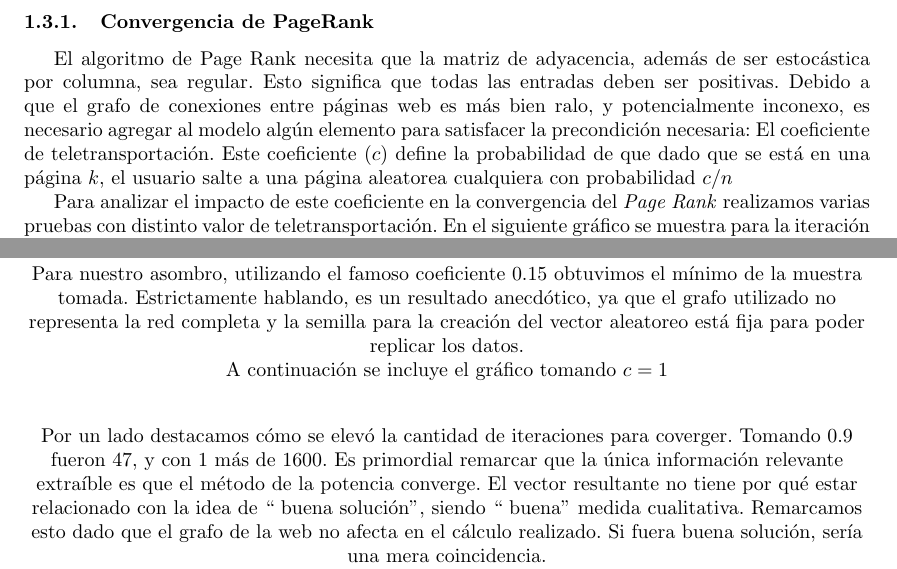
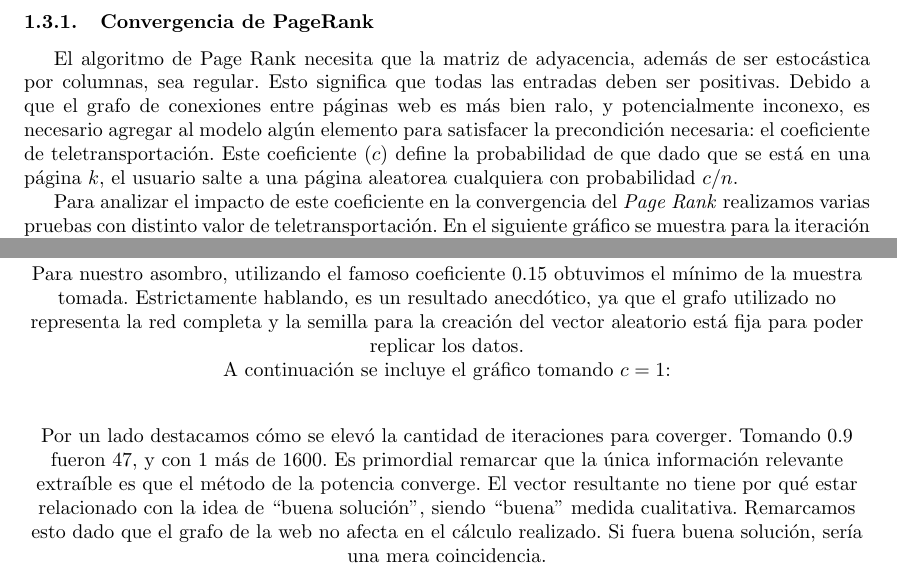
Before and after one commit to mtqp/metnum-desousa-valdes, a LaTeX document (tp2-mn/src/informe/informe.tex): two parts of pages 7 and 8 of 11, joined at a grey line, cut so that both start at the same text. Compiled offline with pdfLaTeX; a LaTeX package or settings file that is missing is left out.

Commit message:
correcciones, recortado de fotos

```diff
--- a/tp2-mn/src/informe/informe.tex
+++ b/tp2-mn/src/informe/informe.tex
@@ -316,7 +316,7 @@ Por la naturaleza de la multiplicación de matriz por vector, resulta poco conve
 \subsection{Experimentación}
 \subsubsection{Convergencia de PageRank}
 
-	El algoritmo de Page Rank necesita que la matriz de adyacencia, además de ser estocástica por columna, sea regular. Esto significa que todas las entradas deben ser positivas. Debido a que el grafo de conexiones entre páginas web es más bien ralo, y potencialmente inconexo, es necesario agregar al modelo algún elemento para satisfacer la precondición necesaria: El coeficiente de teletransportación. Este coeficiente ($c$) define la probabilidad de que dado que se está en una página $k$, el usuario salte a una página aleatorea cualquiera con probabilidad $c/n$
+	El algoritmo de Page Rank necesita que la matriz de adyacencia, además de ser estocástica por columnas, sea regular. Esto significa que todas las entradas deben ser positivas. Debido a que el grafo de conexiones entre páginas web es más bien ralo, y potencialmente inconexo, es necesario agregar al modelo algún elemento para satisfacer la precondición necesaria: el coeficiente de teletransportación. Este coeficiente ($c$) define la probabilidad de que dado que se está en una página $k$, el usuario salte a una página aleatorea cualquiera con probabilidad $c/n$.
 
 	Para analizar el impacto de este coeficiente en la convergencia del \textit{Page Rank} realizamos varias pruebas con distinto valor de teletransportación. En el siguiente gráfico se muestra para la iteración $i+1$ la diferencia entre los vectores resultantes de la $i+1$ e $i$ evaluada en Norma \textit{Manhattan}. Los valores de los coeficientes son: $0.1, 0.3, 0.5, 0.7, 0.9$. El algoritmo termina si la diferencia entre estos dos vectores en Norma 2 es menor a $10^{-5}$. El dataset utilizado en este caso es el correspondiente al tópico de aborto.
 
@@ -338,11 +338,11 @@ Por la naturaleza de la multiplicación de matriz por vector, resulta poco conve
 	\end{center}
 	\par
 
-	Podemos confirmar que nuesta hipótesis: `` A mayor cantidad de iteraciones, mayor error'', queda refutada. Con 0.15 y 0.1 obtuvimos datos muy similares así como con 0.12 y 0.18. No podemos extraer una función monótona creciente de estos datos.
+	Podemos confirmar que nuesta hipótesis: ``A mayor cantidad de iteraciones, mayor error'', queda refutada. Con 0.15 y 0.1 obtuvimos datos muy similares así como con 0.12 y 0.18. No podemos extraer una función monótona creciente de estos datos.
 
-	Para nuestro asombro, utilizando el famoso coeficiente 0.15 obtuvimos el mínimo de la muestra tomada. Estrictamente hablando, es un resultado anecdótico, ya que el grafo utilizado no representa la red completa y la semilla para la creación del vector aleatoreo está fija para poder replicar los datos.
+	Para nuestro asombro, utilizando el famoso coeficiente 0.15 obtuvimos el mínimo de la muestra tomada. Estrictamente hablando, es un resultado anecdótico, ya que el grafo utilizado no representa la red completa y la semilla para la creación del vector aleatorio está fija para poder replicar los datos.
 
-	A continuación se incluye el gráfico tomando $c = 1$
+	A continuación se incluye el gráfico tomando $c = 1$:
 
 	\par
 	\begin{center}
```
Also changed, not shown: tp2-mn/src/informe/img/page_rank_variacion_coef_teletransportacion.png, tp2-mn/src/informe/img/page_rank_variacion_coef_teletransportacion_1.png, tp2-mn/src/informe/img/page_rank_variacion_coef_teletransportacion_genetica.png, tp2-mn/src/informe/img/page_rank_variacion_coef_teletransportacion_zoom.png, tp2-mn/src/informe/informe.tex (4 more changed lines).
